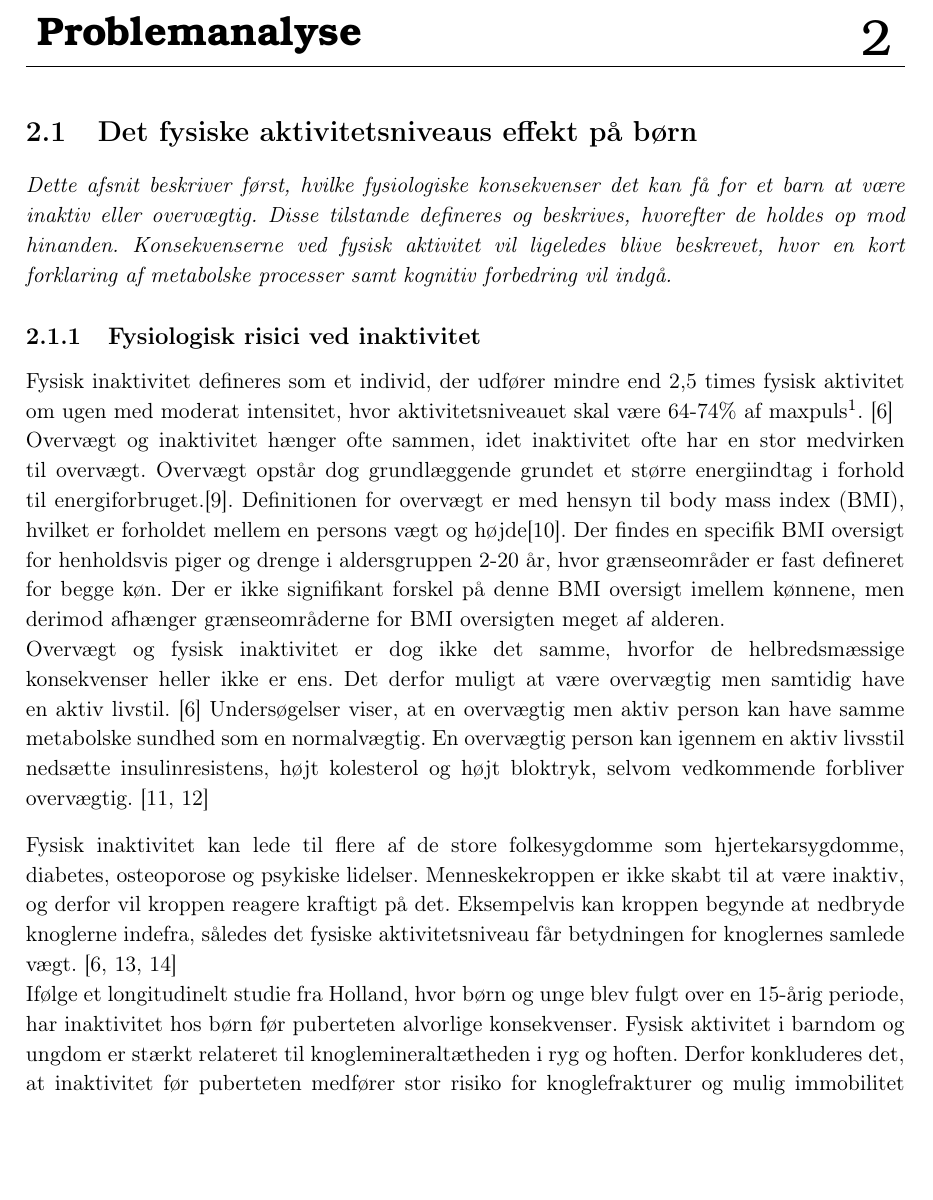
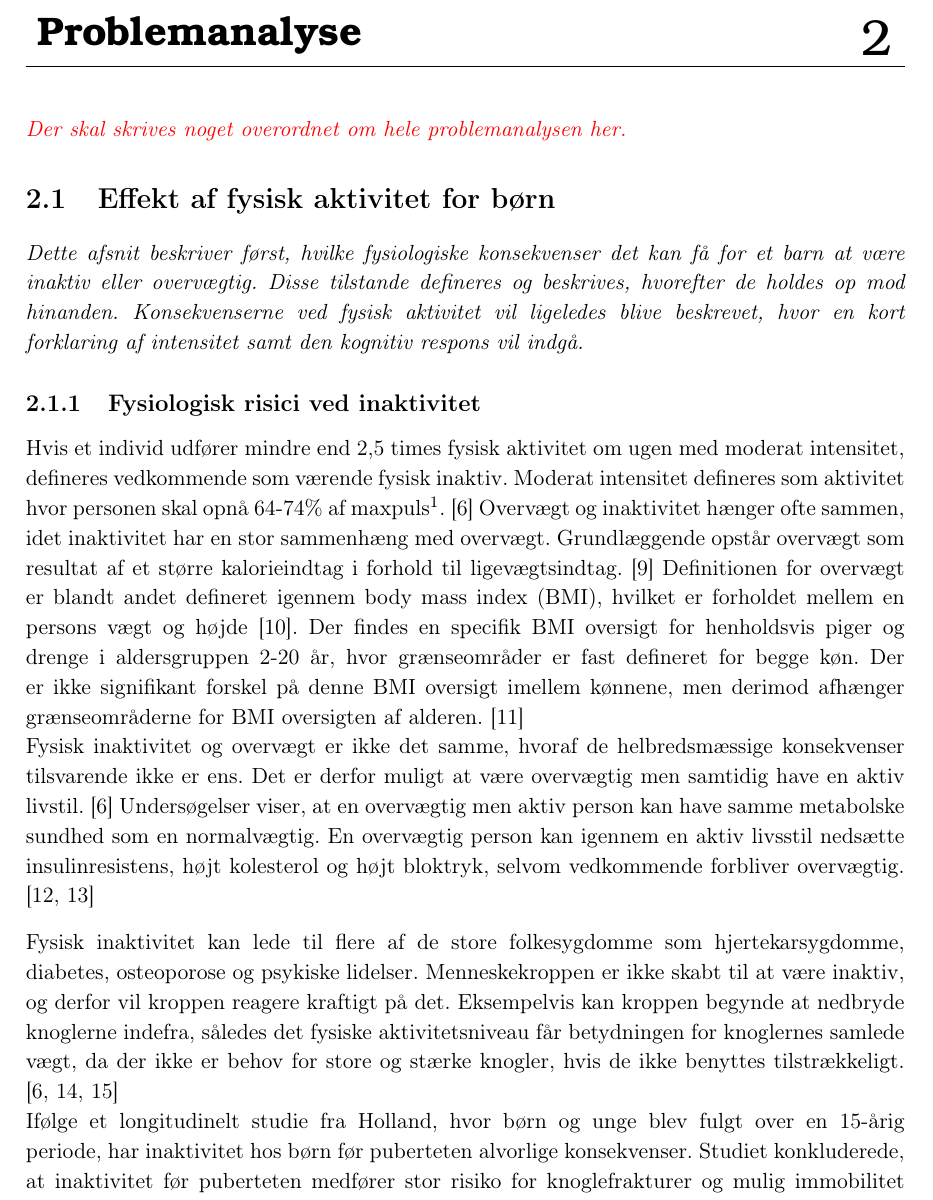
Before and after one commit to Toppsi/ST4, a LaTeX book (main.tex, which reads rapportAfsnit/cProblemanalyse/Fysiologisk_inaktiv.tex): part of page 7 of 29, cut so that both start at the same text, the shorter picture padded with empty space. Compiled offline with pdfLaTeX.

Commit message:
fysiologisk rettelser so far

```diff
--- a/rapportAfsnit/cProblemanalyse/Fysiologisk_inaktiv.tex
+++ b/rapportAfsnit/cProblemanalyse/Fysiologisk_inaktiv.tex
@@ -1,19 +1,18 @@
-\section{Det fysiske aktivitetsniveaus effekt på børn}\label{sec:fysio}
-\textit{Dette afsnit beskriver først, hvilke fysiologiske konsekvenser det kan få for et barn at være inaktiv eller overvægtig. Disse tilstande defineres og beskrives, hvorefter de holdes op mod hinanden. Konsekvenserne ved fysisk aktivitet vil ligeledes blive beskrevet, hvor en kort forklaring af metabolske processer samt kognitiv forbedring vil indgå.}
+{\color{red}\textit{Der skal skrives noget overordnet om hele problemanalysen her.}}
+
+\section{Effekt af fysisk aktivitet for børn}\label{sec:fysio}
+\textit{Dette afsnit beskriver først, hvilke fysiologiske konsekvenser det kan få for et barn at være inaktiv eller overvægtig. Disse tilstande defineres og beskrives, hvorefter de holdes op mod hinanden. Konsekvenserne ved fysisk aktivitet vil ligeledes blive beskrevet, hvor en kort forklaring af intensitet samt den kognitiv respons vil indgå.}
 %I forhistorien, da mennesket var jægere, var der en naturlig favorisering af de mennesker, som kunne lagre fedt bedre end andre, da der kunne gå lang tid imellem måltiderne, hvilket ikke er nødvendigt med den moderne livsstil, hvor teknologi og højere velstand har medført et mere fysisk inaktivt liv samtidig med der er let adgang til føde. Idet evolutionen ikke har tilpasset sig denne moderne livsstil, søger kroppen stadig at lagre fedt, hvorved personer med et lavere aktivitetsniveau end den energi de indtager, langsomt vil ophobe fedtdepoter, hvilket kan resultere i overvægt.\citep{Ahmad2014,Kiens2007}
 
 \subsection{Fysiologisk risici ved inaktivitet}\label{subsec:inover}
 %{\color{red} \textbf{Vi vil sørge for, at dette afsnit fokuserer lidt mere på at man kan både være aktiv men også overvægtig. Desuden vil vi gå lidt mere i dybden med de fysiologiske konsekvenser af at være inaktiv og overvægtig.}}
-
-Fysisk inaktivitet defineres som et individ, der udfører mindre end 2,5 times fysisk aktivitet om ugen med moderat intensitet, hvor aktivitetsniveauet skal være 64-74\% af maxpuls\fxnote{Moderat intensitet svarer til 40-59\% af den maksimale iltoptagelse, eller 40-59\% af pulsreserven (maxpuls – hvilepuls), eller 64-74\% af maxpuls eller 12-13 RPE (rate of percieved excertion, Borgskala) og er yderligere defineret som fysisk aktivitet, hvor man bliver lettere forpustet men hvor samtale er mulig}. \citep{Kiens2007} \newline
-Overvægt og inaktivitet hænger ofte sammen, idet inaktivitet ofte har en stor medvirken til overvægt. Overvægt opstår dog grundlæggende grundet et større energiindtag i forhold til energiforbruget.\citep{Nestle2014}. Definitionen for overvægt er med hensyn til body mass index (BMI), hvilket er forholdet mellem en persons vægt og højde\citep{Academic2016}. Der findes en specifik BMI oversigt for henholdsvis piger og drenge i aldersgruppen 2-20 år, hvor grænseområder er fast defineret for begge køn. Der er ikke signifikant forskel på denne BMI oversigt imellem kønnene, men derimod afhænger grænseområderne for BMI oversigten meget af alderen.\newline
-Overvægt og fysisk inaktivitet er dog ikke det samme, hvorfor de helbredsmæssige konsekvenser heller ikke er ens. Det derfor muligt at være overvægtig men samtidig have en aktiv livstil. \citep{Kiens2007} Undersøgelser viser, at en overvægtig men aktiv person kan have samme metabolske sundhed som en normalvægtig. En overvægtig person kan igennem en aktiv livsstil nedsætte insulinresistens, højt kolesterol og højt bloktryk, selvom vedkommende forbliver overvægtig. \citep{Lunau2012,Marcelino2012}
+Hvis et individ udfører mindre end 2,5 times fysisk aktivitet om ugen med moderat intensitet, defineres vedkommende som værende fysisk inaktiv. Moderat intensitet defineres som aktivitet hvor personen skal opnå 64-74\% af maxpuls\fxnote{Moderat intensitet svarer til 40-59\% af den maksimale iltoptagelse, eller 40-59\% af pulsreserven (maxpuls – hvilepuls), eller 64-74\% af maxpuls eller 12-13 RPE (rate of percieved excertion, Borgskala) og er yderligere defineret som fysisk aktivitet, hvor man bliver lettere forpustet men hvor samtale er mulig}. \citep{Kiens2007} Overvægt og inaktivitet hænger ofte sammen, idet inaktivitet har en stor sammenhæng med overvægt. Grundlæggende opstår overvægt som resultat af et større kalorieindtag i forhold til ligevægtsindtag. \citep{Nestle2014} Definitionen for overvægt er blandt andet defineret igennem body mass index (BMI), hvilket er forholdet mellem en persons vægt og højde \citep{Academic2016}. Der findes en specifik BMI oversigt for henholdsvis piger og drenge i aldersgruppen 2-20 år, hvor grænseområder er fast defineret for begge køn. Der er ikke signifikant forskel på denne BMI oversigt imellem kønnene, men derimod afhænger grænseområderne for BMI oversigten af alderen. \citep{DiseaseControl2015}\newline
+Fysisk inaktivitet og overvægt er ikke det samme, hvoraf de helbredsmæssige konsekvenser tilsvarende ikke er ens. Det er derfor muligt at være overvægtig men samtidig have en aktiv livstil. \citep{Kiens2007} Undersøgelser viser, at en overvægtig men aktiv person kan have samme metabolske sundhed som en normalvægtig. En overvægtig person kan igennem en aktiv livsstil nedsætte insulinresistens, højt kolesterol og højt bloktryk, selvom vedkommende forbliver overvægtig. \citep{Lunau2012,Marcelino2012}
 
 %Det er veldokumenteret, at der sker et fald i fysisk aktivitet med alderen samtidig med, at der sker en stigning i vægt \citep{Kaprio2008}. Undersøgelser tyder på, at hvis kroppens cellulære vedligeholdelse styrkes med fysisk aktivitet kan aldringsprocessen nedsættes \citep{Knight2012}.
 %Fysisk inaktivitet forstærker altså den generelle aldring og anses som værende mindst lige så farligt som overvægt. De to fænomener forekommer dog ofte samtidig, da inaktivitet kan forsage overvægt, men fysisk inaktivitet har en selvstændig helbredsmæssig betydning ligesom overvægt. Det er muligt at være overvægtig men samtidig have en aktiv livsstil. \citep{Kiens2007,Kaprio2008,Hjort1997}
 
-Fysisk inaktivitet kan lede til flere af de store folkesygdomme som hjertekarsygdomme, diabetes, osteoporose og psykiske lidelser. Menneskekroppen er ikke skabt til at være inaktiv, og derfor vil kroppen reagere kraftigt på det. Eksempelvis kan kroppen begynde at nedbryde knoglerne indefra, således det fysiske aktivitetsniveau får betydningen for knoglernes samlede vægt.
-\citep{Kiens2007,Reshma2002,Martini2012} \\
+Fysisk inaktivitet kan lede til flere af de store folkesygdomme som hjertekarsygdomme, diabetes, osteoporose og psykiske lidelser. Menneskekroppen er ikke skabt til at være inaktiv, og derfor vil kroppen reagere kraftigt på det. Eksempelvis kan kroppen begynde at nedbryde knoglerne indefra, således det fysiske aktivitetsniveau får betydningen for knoglernes samlede vægt, da der ikke er behov for store og stærke knogler, hvis de ikke benyttes tilstrækkeligt. \citep{Kiens2007,Reshma2002,Martini2012} \\
 %Derudover kan inaktivitet lede til disuse syndromet, som blandt andet indebærer svækket hud integritet, ændret respiratorisk funktion og nedsætning af sanserne \citep{Knight2012,Mosby2009}.\\
-Ifølge et longitudinelt studie fra Holland, hvor børn og unge blev fulgt over en 15-årig periode, har inaktivitet hos børn før puberteten alvorlige konsekvenser. Fysisk aktivitet i barndom og ungdom er stærkt relateret til knoglemineraltætheden i ryg og hoften. Derfor konkluderes det, at inaktivitet før puberteten medfører stor risiko for knoglefrakturer og mulig immobilitet herfra. \citep{Kemper2000} I et andet studie med 2.429 børn i alderen 5-14 år blev det konkluderet, at fysisk inaktive børn havde mere end dobbelt så stor risiko for høfeber end aktive børn \citep{Kohlhammer2006}. Inaktivitet i barndommen kan altså være særligt skadeligt, da det medfører kroniske konsekvenser.
+Ifølge et longitudinelt studie fra Holland, hvor børn og unge blev fulgt over en 15-årig periode, har inaktivitet hos børn før puberteten alvorlige konsekvenser. Studiet konkluderede, at inaktivitet før puberteten medfører stor risiko for knoglefrakturer og mulig immobilitet herfra. Dette er et resultat af, at fysisk aktivitet i barndom og ungdom er stærkt relateret til knoglemineraltætheden i ryggen og hoften. \citep{Kemper2000} I et andet studie med 2.429 børn i alderen 5-14 år blev det konkluderet, at fysisk inaktive børn havde mere end dobbelt så stor risiko for høfeber end aktive børn \citep{Kohlhammer2006}. Inaktivitet i barndommen kan altså være særligt skadeligt, da det medfører kroniske konsekvenser.
 
```
Also changed, not shown: rapportAfsnit/cProblemanalyse/Fysiologisk_inaktiv.tex (8 more changed lines).
